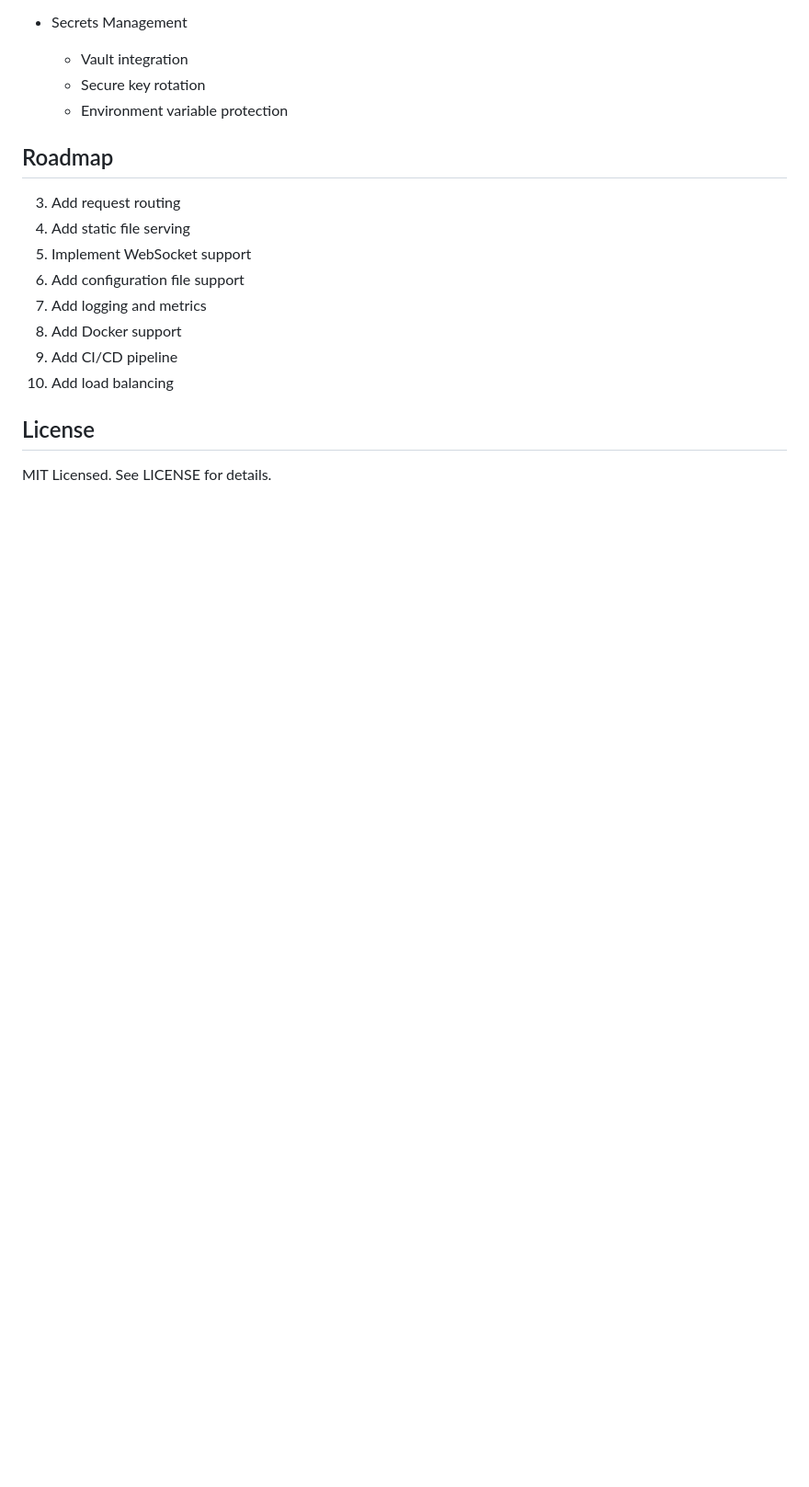
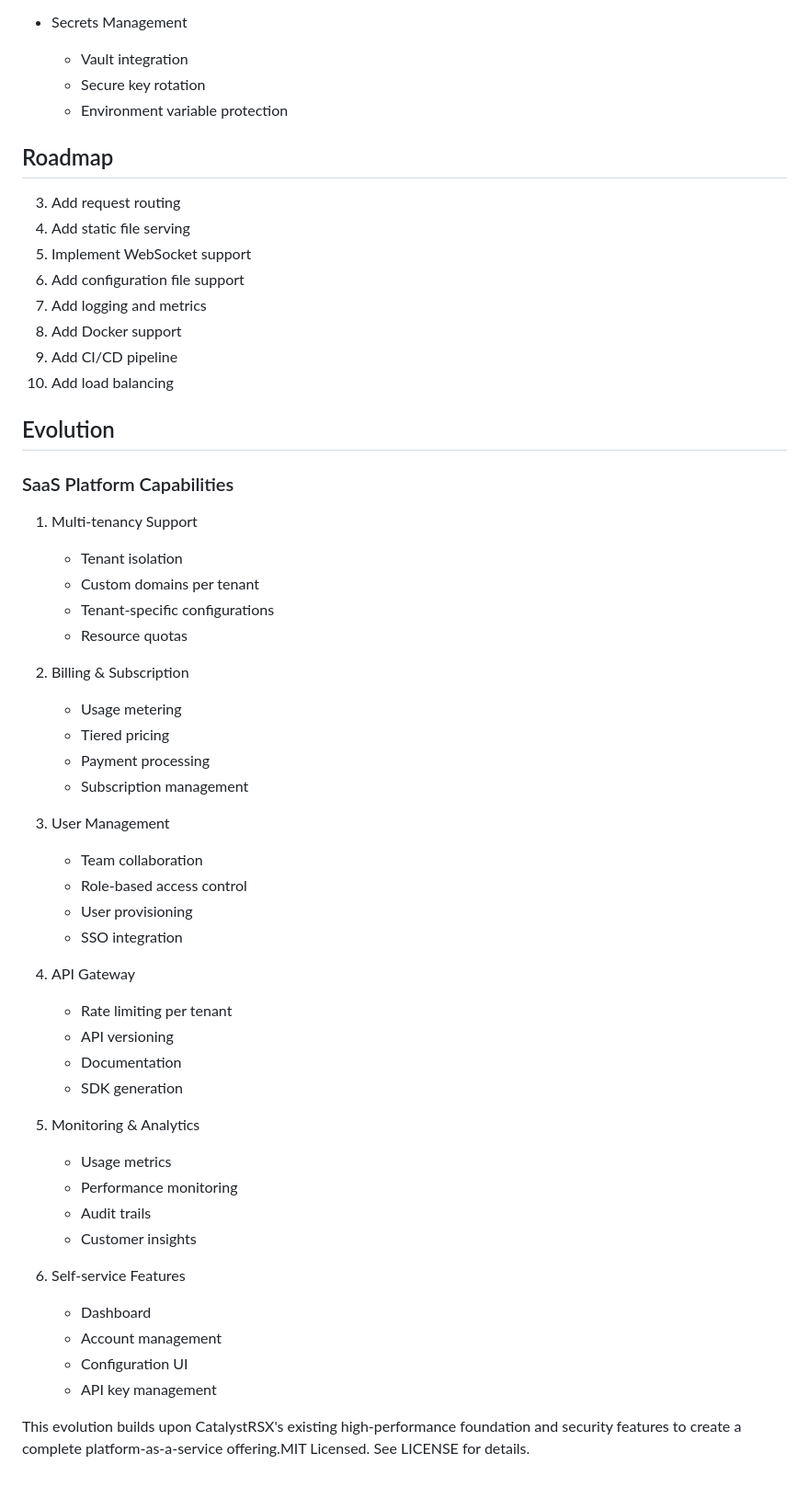
Before and after one commit to bwiglesworth/CatalystRSX, a Markdown page: README.md, the part around the change. Shown: that part at 92% size. Drawn GitHub-style; blank space fills up the shorter version.

Commit message:
Update - 3/23/2025 - 1

```diff
--- a/README.md
+++ b/README.md
@@ -175,5 +175,44 @@ All tests passing with successful completion in 0.02s
 9. Add CI/CD pipeline
 10. Add load balancing
 
-## License
-MIT Licensed. See LICENSE for details.
+## Evolution
+
+### SaaS Platform Capabilities
+
+1. Multi-tenancy Support
+   - Tenant isolation
+   - Custom domains per tenant
+   - Tenant-specific configurations
+   - Resource quotas
+
+2. Billing & Subscription
+   - Usage metering
+   - Tiered pricing
+   - Payment processing
+   - Subscription management
+
+3. User Management
+   - Team collaboration
+   - Role-based access control
+   - User provisioning
+   - SSO integration
+
+4. API Gateway
+   - Rate limiting per tenant
+   - API versioning
+   - Documentation
+   - SDK generation
+
+5. Monitoring & Analytics
+   - Usage metrics
+   - Performance monitoring
+   - Audit trails
+   - Customer insights
+
+6. Self-service Features
+   - Dashboard
+   - Account management
+   - Configuration UI
+   - API key management
+
+This evolution builds upon CatalystRSX's existing high-performance foundation and security features to create a complete platform-as-a-service offering.MIT Licensed. See LICENSE for details.
```
